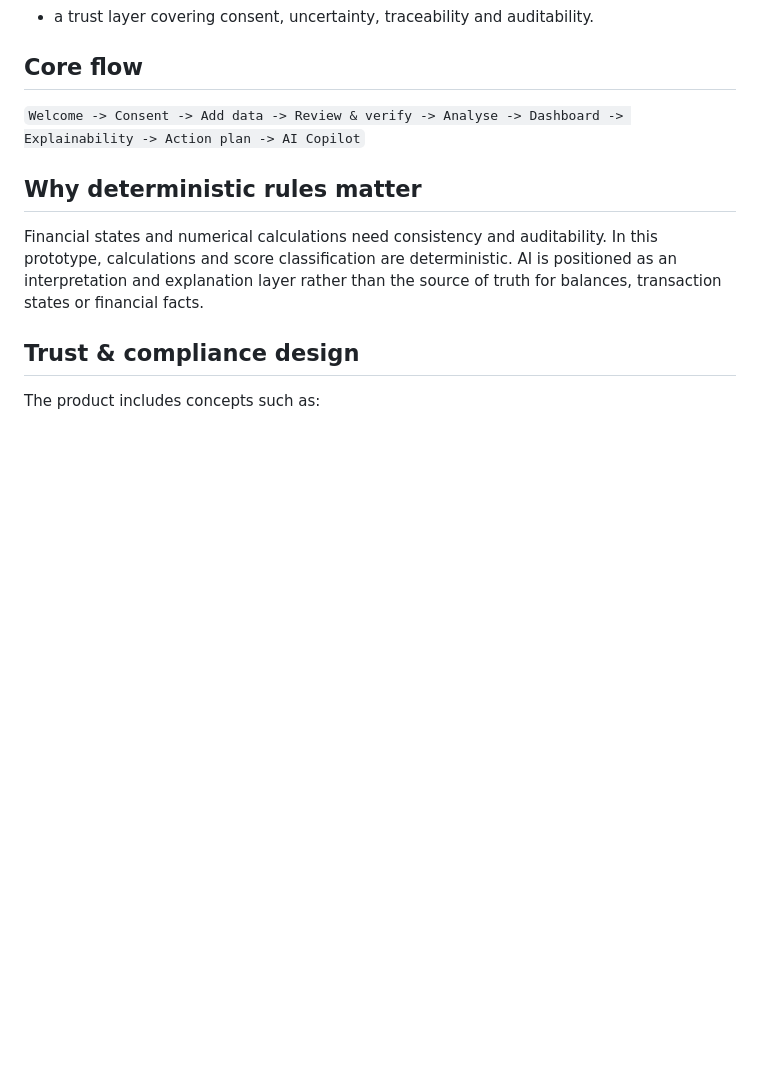
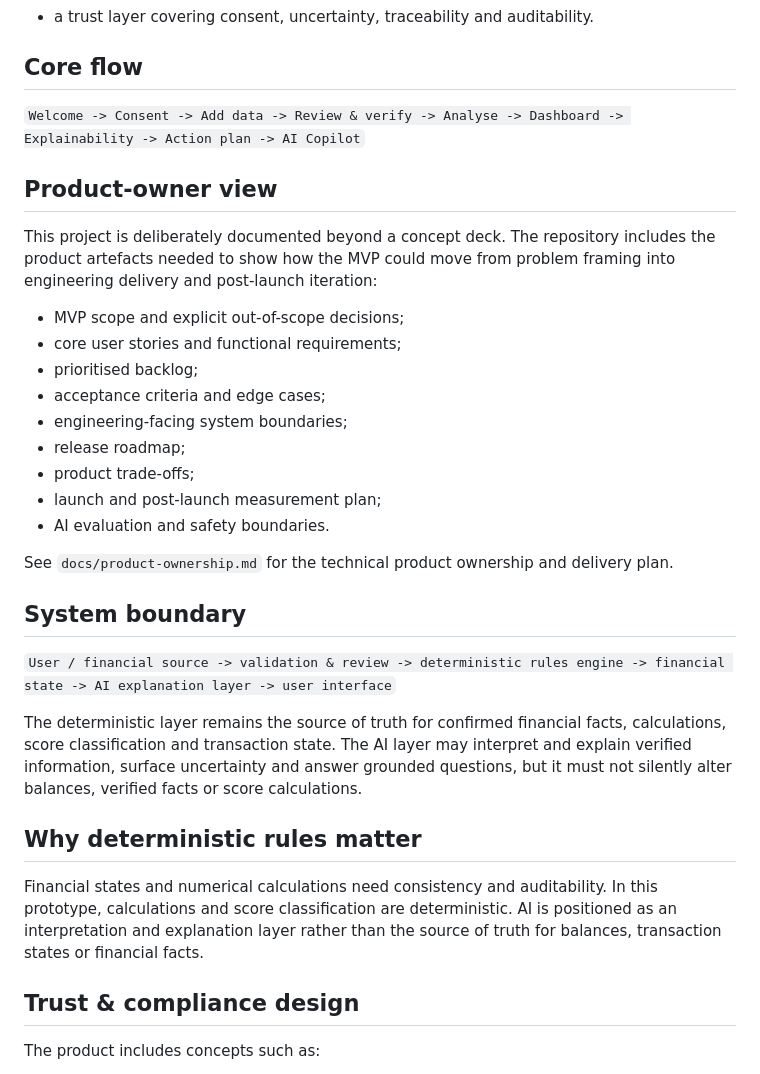
Before and after one commit to serena-ai-data/ai-financial-health-copilot, a Markdown page: README.md, the part around one of its changes. GitHub-like rendering; blank space fills up the shorter version.

```diff
--- a/README.md
+++ b/README.md
@@ -25,6 +25,28 @@ The MVP combines:
 
 `Welcome -> Consent -> Add data -> Review & verify -> Analyse -> Dashboard -> Explainability -> Action plan -> AI Copilot`
 
+## Product-owner view
+
+This project is deliberately documented beyond a concept deck. The repository includes the product artefacts needed to show how the MVP could move from problem framing into engineering delivery and post-launch iteration:
+
+- MVP scope and explicit out-of-scope decisions;
+- core user stories and functional requirements;
+- prioritised backlog;
+- acceptance criteria and edge cases;
+- engineering-facing system boundaries;
+- release roadmap;
+- product trade-offs;
+- launch and post-launch measurement plan;
+- AI evaluation and safety boundaries.
+
+See `docs/product-ownership.md` for the technical product ownership and delivery plan.
+
+## System boundary
+
+`User / financial source -> validation & review -> deterministic rules engine -> financial state -> AI explanation layer -> user interface`
+
+The deterministic layer remains the source of truth for confirmed financial facts, calculations, score classification and transaction state. The AI layer may interpret and explain verified information, surface uncertainty and answer grounded questions, but it must not silently alter balances, verified facts or score calculations.
+
 ## Why deterministic rules matter
 
 Financial states and numerical calculations need consistency and auditability. In this prototype, calculations and score classification are deterministic. AI is positioned as an interpretation and explanation layer rather than the source of truth for balances, transaction states or financial facts.
```
Also changed, not shown: other parts of README.md (+32 -1 lines).
